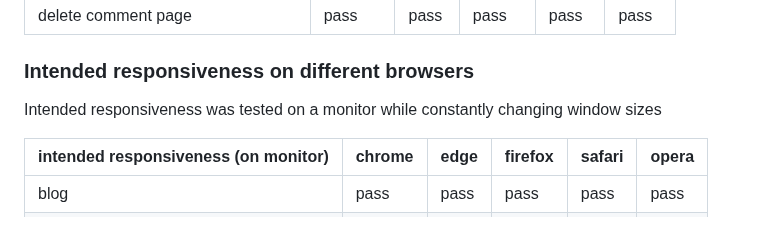
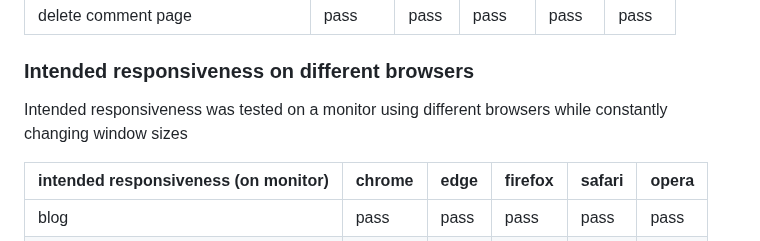
Before and after one commit to KSDunne/statement_beauty, a Markdown page: TESTING.md, the part around the change. Drawn GitHub-style.

Commit message:
Edit text in testing md

```diff
--- a/TESTING.md
+++ b/TESTING.md
@@ -224,7 +224,7 @@ If there is a blog with different superusers uploading images they can be upload
 
 ### Intended responsiveness on different browsers
 
-Intended responsiveness was tested on a monitor while constantly changing window sizes
+Intended responsiveness was tested on a monitor using different browsers while constantly changing window sizes
 
 | intended responsiveness (on monitor) | chrome | edge | firefox | safari | opera |
 | ------------------------------------ | ------ | ---- | ------- | ------ | ----- |
```
